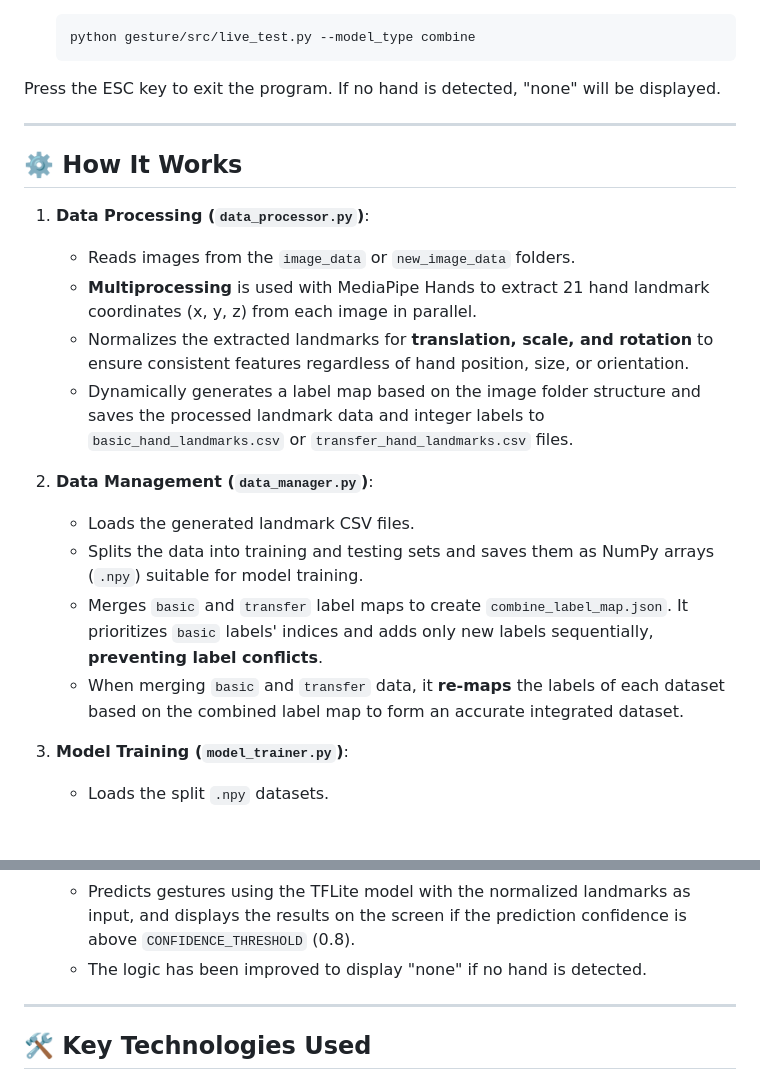
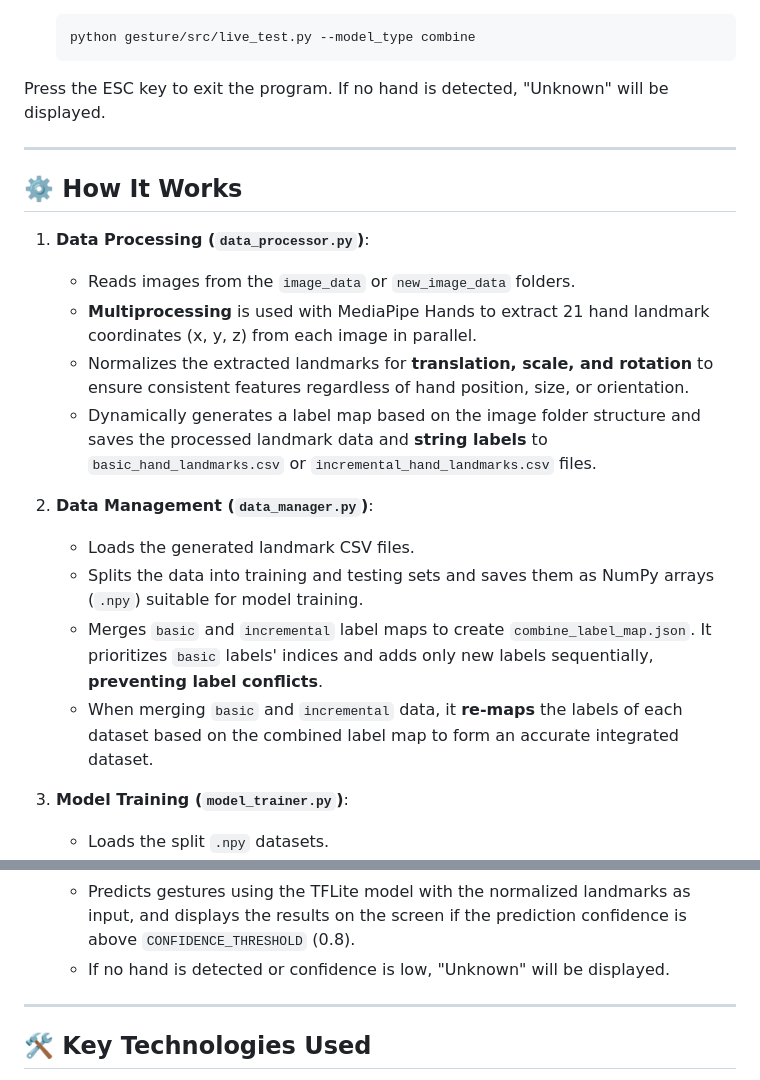
Before and after one commit to sangwoo4/ghostouch, a Markdown page: README.en.md, 2 parts joined by grey strips. Rendered like a GitHub page; blank space fills up the shorter version.

Commit message:
README 파일 최신화 및 업데이트

````diff
--- a/README.en.md
+++ b/README.en.md
@@ -109,7 +109,7 @@ Run `live_test.py` to check the performance of the trained model in real-time vi
     ```bash
     python gesture/src/live_test.py --model_type combine
     ```
-Press the ESC key to exit the program. If no hand is detected, "none" will be displayed.
+Press the ESC key to exit the program. If no hand is detected, "Unknown" will be displayed.
 
 ---
 
@@ -119,13 +119,13 @@ Press the ESC key to exit the program. If no hand is detected, "none" will be di
     -   Reads images from the `image_data` or `new_image_data` folders.
     -   **Multiprocessing** is used with MediaPipe Hands to extract 21 hand landmark coordinates (x, y, z) from each image in parallel.
     -   Normalizes the extracted landmarks for **translation, scale, and rotation** to ensure consistent features regardless of hand position, size, or orientation.
-    -   Dynamically generates a label map based on the image folder structure and saves the processed landmark data and integer labels to `basic_hand_landmarks.csv` or `transfer_hand_landmarks.csv` files.
+    -   Dynamically generates a label map based on the image folder structure and saves the processed landmark data and **string labels** to `basic_hand_landmarks.csv` or `incremental_hand_landmarks.csv` files.
 
 2.  **Data Management (`data_manager.py`)**:
     -   Loads the generated landmark CSV files.
     -   Splits the data into training and testing sets and saves them as NumPy arrays (`.npy`) suitable for model training.
-    -   Merges `basic` and `transfer` label maps to create `combine_label_map.json`. It prioritizes `basic` labels' indices and adds only new labels sequentially, **preventing label conflicts**.
-    -   When merging `basic` and `transfer` data, it **re-maps** the labels of each dataset based on the combined label map to form an accurate integrated dataset.
+    -   Merges `basic` and `incremental` label maps to create `combine_label_map.json`. It prioritizes `basic` labels' indices and adds only new labels sequentially, **preventing label conflicts**.
+    -   When merging `basic` and `incremental` data, it **re-maps** the labels of each dataset based on the combined label map to form an accurate integrated dataset.
 
 3.  **Model Training (`model_trainer.py`)**:
     -   Loads the split `.npy` datasets.
@@ -137,7 +137,7 @@ Press the ESC key to exit the program. If no hand is detected, "none" will be di
     -   Uses OpenCV to get the webcam feed.
     -   Detects hands and extracts landmarks from each frame, then normalizes them in the same way as during training.
     -   Predicts gestures using the TFLite model with the normalized landmarks as input, and displays the results on the screen if the prediction confidence is above `CONFIDENCE_THRESHOLD` (0.8).
-    -   The logic has been improved to display "none" if no hand is detected.
+    -   If no hand is detected or confidence is low, "Unknown" will be displayed.
 
 ---
 
````
Also changed, not shown: README.ko.md (+4 -4 lines).
